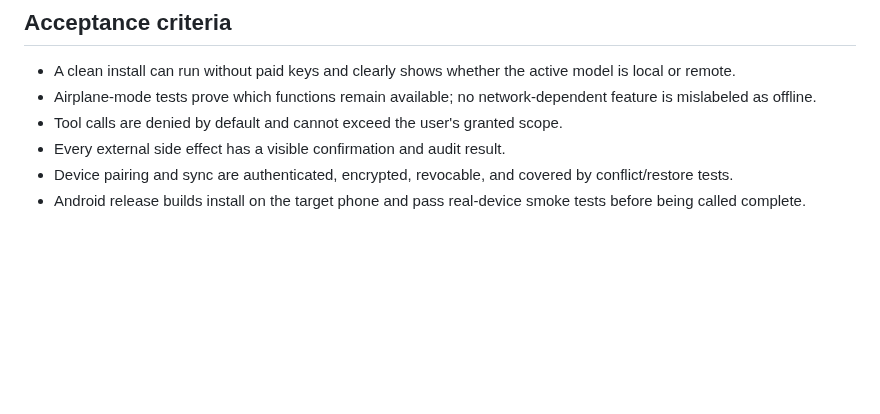
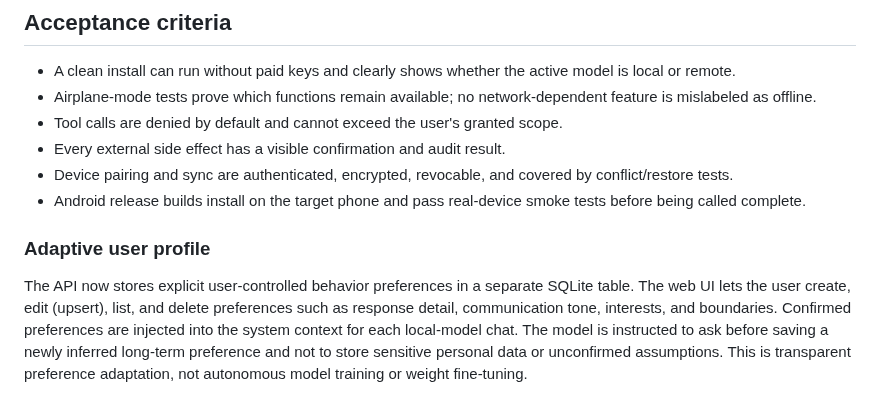
Before and after one commit to dominixe2/springtrap-, a Markdown page: docs/AGENT_CAPABILITIES.md, the part around the change. Rendered like a GitHub page; blank space fills up the shorter version.

Commit message:
Document user-controlled adaptive profile

```diff
--- a/docs/AGENT_CAPABILITIES.md
+++ b/docs/AGENT_CAPABILITIES.md
@@ -81,3 +81,8 @@ Not implemented yet: Android APK/native app, on-device LLM runtime, real offline
 - Every external side effect has a visible confirmation and audit result.
 - Device pairing and sync are authenticated, encrypted, revocable, and covered by conflict/restore tests.
 - Android release builds install on the target phone and pass real-device smoke tests before being called complete.
+
+
+### Adaptive user profile
+
+The API now stores explicit user-controlled behavior preferences in a separate SQLite table. The web UI lets the user create, edit (upsert), list, and delete preferences such as response detail, communication tone, interests, and boundaries. Confirmed preferences are injected into the system context for each local-model chat. The model is instructed to ask before saving a newly inferred long-term preference and not to store sensitive personal data or unconfirmed assumptions. This is transparent preference adaptation, not autonomous model training or weight fine-tuning.
```
